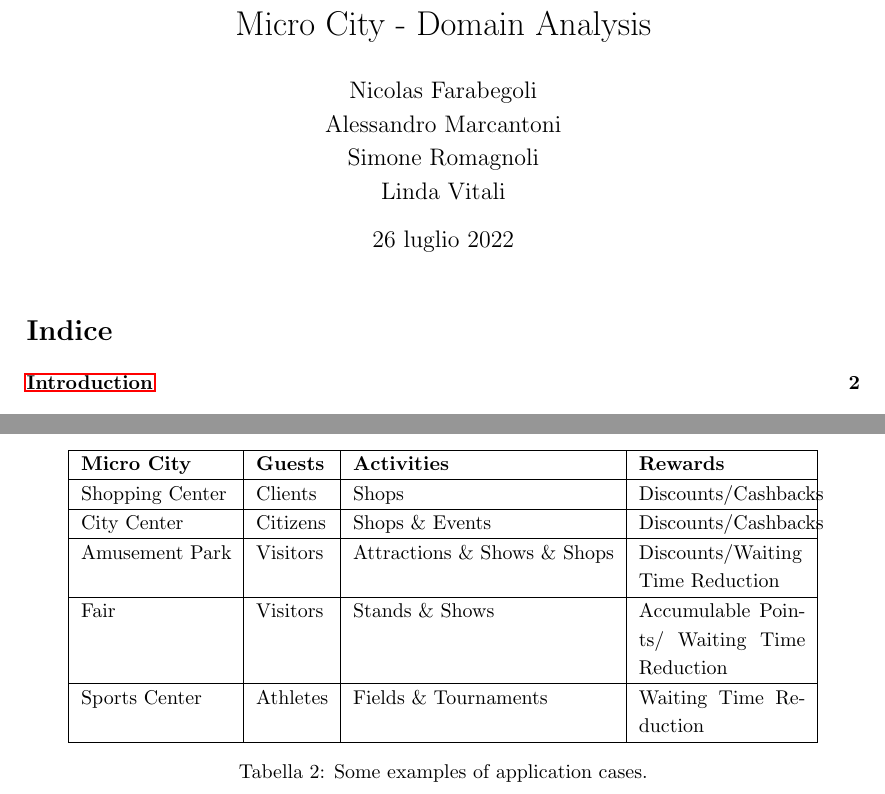
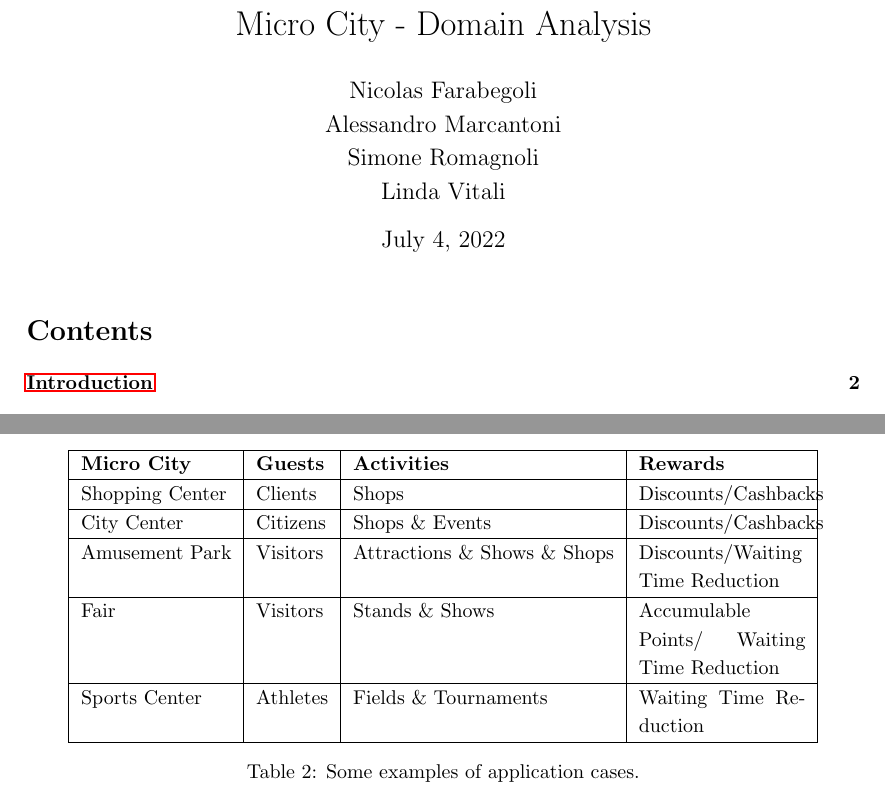
Before and after one commit to ICPS-MicroCity/domain-analysis, a LaTeX document (doc/main.tex, which reads doc/sections/00-packages.tex, doc/sections/00-preamble.tex): two parts of pages 1 and 8 of 8, joined at a grey line, cut so that both start at the same text. Compiled offline with pdfLaTeX.

Commit message:
fix: change index to english

```diff
--- a/doc/sections/00-packages.tex
+++ b/doc/sections/00-packages.tex
@@ -1,5 +1,5 @@
 \usepackage[utf8]{inputenc}
-\usepackage[italian]{babel}
+\usepackage[english]{babel}
 \renewcommand{\contentsname}{Index}
 \linespread{1.2}
 
@@ -16,7 +16,7 @@
 \usepackage{alltt, fancyvrb}
 \usepackage{subfigure}
 \usepackage{wrapfig}
-\usepackage[italian]{cleveref}
+\usepackage[english]{cleveref}
 \usepackage{mdframed}
 
 \usepackage{color}
--- a/doc/sections/00-preamble.tex
+++ b/doc/sections/00-preamble.tex
@@ -3,3 +3,4 @@
 Alessandro Marcantoni\\
 Simone Romagnoli\\
 Linda Vitali}
+\date{July 4, 2022}
```
